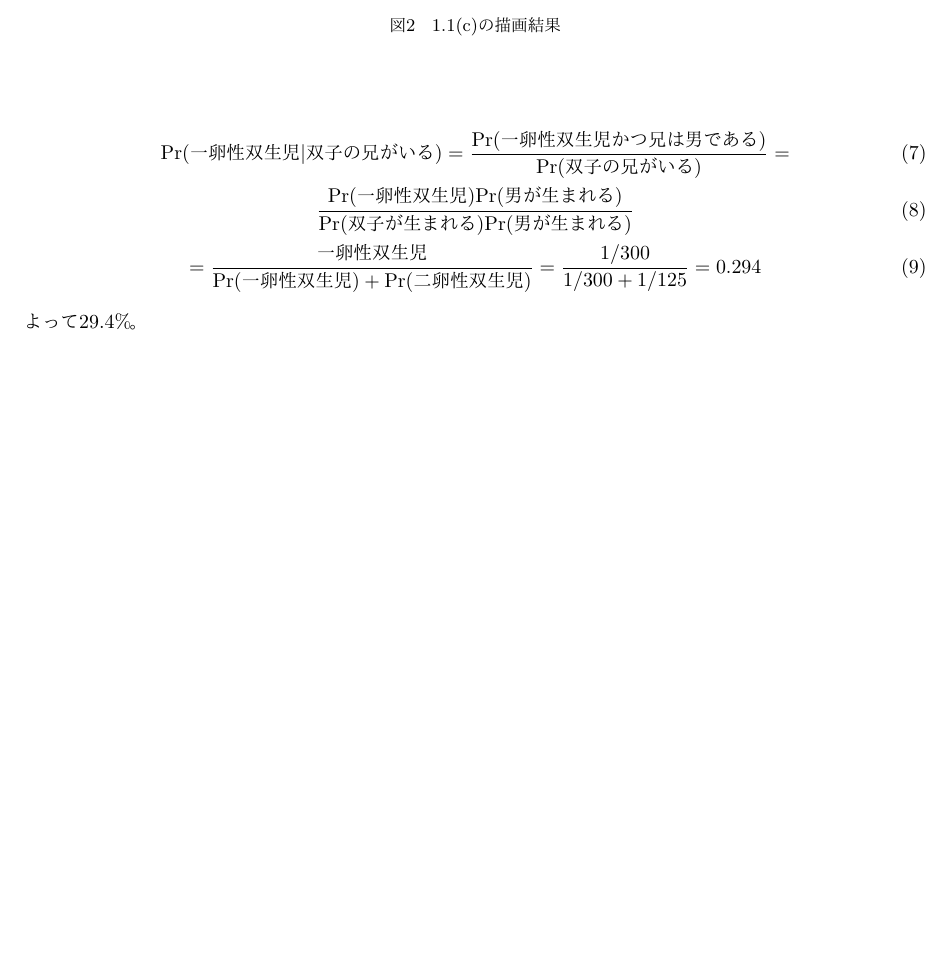
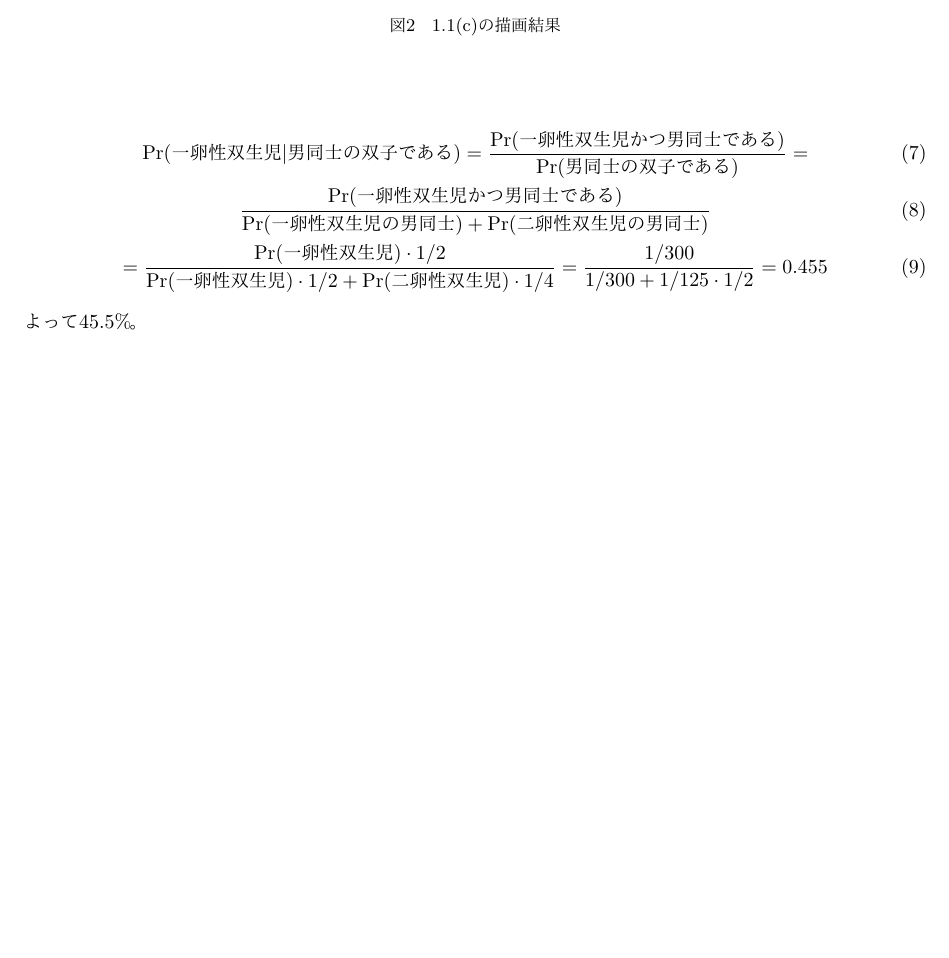
Before and after one commit to taro-masuda/BDA3_exercise, a LaTeX document (ch01/ch01.tex): part of page 3 of 3, cut so that both start at the same text, the shorter picture padded with empty space. The pictures show the PDF file ch01/BDA3_ch01.pdf that the author committed with the source.

Commit message:
modified 1.6

```diff
--- a/ch01/ch01.tex
+++ b/ch01/ch01.tex
@@ -88,10 +88,10 @@ plt.show()
 1.6
 
 \begin{gather}
-\rm{Pr} (\mbox{一卵性双生児} | \mbox{双子の兄がいる}) = \frac{Pr(\mbox{一卵性双生児かつ兄は男である})}{\rm{Pr}(\mbox{双子の兄がいる})} =\\
-\frac{\rm{Pr}(\mbox{一卵性双生児})\rm{Pr}(\mbox{男が生まれる})}{\rm{Pr} (\mbox{双子が生まれる})Pr(\mbox{男が生まれる})} \\
-= \frac{\mbox{一卵性双生児}}{\rm{Pr}(\mbox{一卵性双生児})+Pr(\mbox{二卵性双生児}) } = \frac{1/300}{1/300+1/125} = 0.294
+\rm{Pr} (\mbox{一卵性双生児} | \mbox{男同士の双子である}) = \frac{Pr(\mbox{一卵性双生児かつ男同士である})}{\rm{Pr}(\mbox{男同士の双子である})} =\\
+\frac{\rm{Pr}(\mbox{一卵性双生児かつ男同士である})}{\rm{Pr}(\mbox{一卵性双生児の男同士})+Pr(\mbox{二卵性双生児の男同士})} \\
+= \frac{\rm{Pr}(\mbox{一卵性双生児})\cdot1/2}{\rm{Pr}(\mbox{一卵性双生児})\cdot1/2 + Pr(\mbox{二卵性双生児})\cdot 1/4} = \frac{1/300}{1/300+1/125 \cdot 1/2} = 0.455
 \end{gather}
-よって29.4\%。
+よって45.5\%。
 
 \end{document}
```
Also changed, not shown: ch01/BDA3_ch01.pdf.
